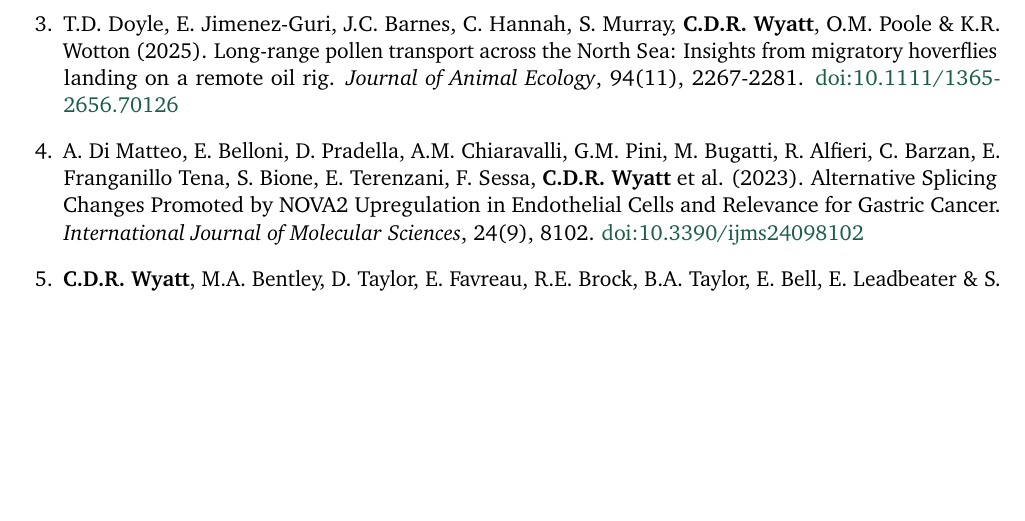
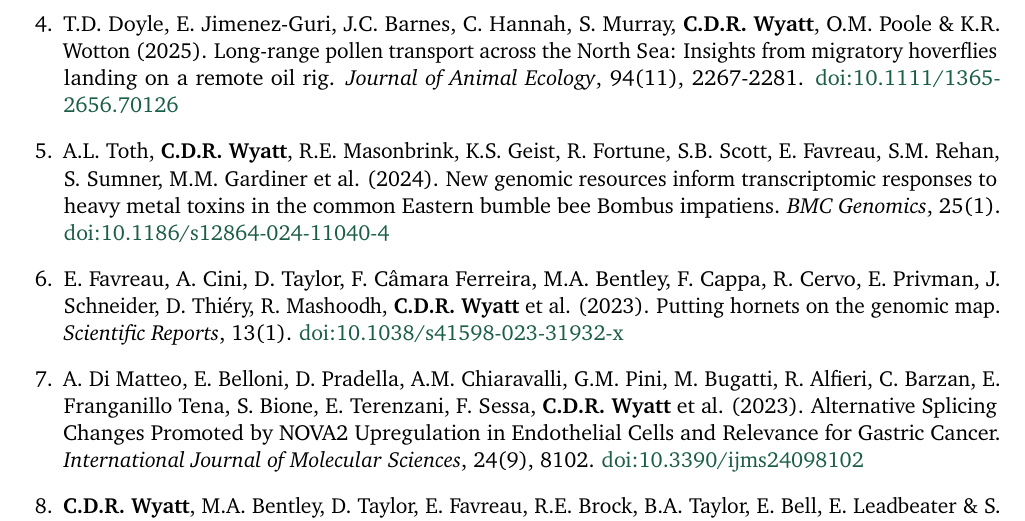
Before and after one commit to chriswyatt1/cv, a LaTeX CV (cv.tex, which reads publications.tex): part of page 3 of 4, cut so that both start at the same text, the shorter picture padded with empty space. Compiled offline with pdfLaTeX.

Commit message:
chore: refresh publications from ORCID [skip ci]

```diff
--- a/publications.tex
+++ b/publications.tex
@@ -5,4 +6,7 @@
   \item D. Sampaio Gonçalves, L. Dulac, B. Ritschka, M. Rhinn, A. Klein, \textbf{C.D.R. Wyatt}, M. Irimia \& W.M. Keyes (2025). Senescent cells exhibit features of developmental signaling centres. \textit{bioRxiv} (preprint). \href{https://doi.org/10.1101/2025.10.30.685565}{doi:10.1101/2025.10.30.685565}
   \item T.D. Doyle, E. Jimenez-Guri, J.C. Barnes, C. Hannah, S. Murray, \textbf{C.D.R. Wyatt}, O.M. Poole \& K.R. Wotton (2025). Long-range pollen transport across the North Sea: Insights from migratory hoverflies landing on a remote oil rig. \textit{Journal of Animal Ecology}, 94(11), 2267-2281. \href{https://doi.org/10.1111/1365-2656.70126}{doi:10.1111/1365-2656.70126}
+  \item A.L. Toth, \textbf{C.D.R. Wyatt}, R.E. Masonbrink, K.S. Geist, R. Fortune, S.B. Scott, E. Favreau, S.M. Rehan, S. Sumner, M.M. Gardiner et al. (2024). New genomic resources inform transcriptomic responses to heavy metal toxins in the common Eastern bumble bee Bombus impatiens. \textit{BMC Genomics}, 25(1). \href{https://doi.org/10.1186/s12864-024-11040-4}{doi:10.1186/s12864-024-11040-4}
+  \item E. Favreau, A. Cini, D. Taylor, F. Câmara Ferreira, M.A. Bentley, F. Cappa, R. Cervo, E. Privman, J. Schneider, D. Thiéry, R. Mashoodh, \textbf{C.D.R. Wyatt} et al. (2023). Putting hornets on the genomic map. \textit{Scientific Reports}, 13(1). \href{https://doi.org/10.1038/s41598-023-31932-x}{doi:10.1038/s41598-023-31932-x}
   \item A. Di Matteo, E. Belloni, D. Pradella, A.M. Chiaravalli, G.M. Pini, M. Bugatti, R. Alfieri, C. Barzan, E. Franganillo Tena, S. Bione, E. Terenzani, F. Sessa, \textbf{C.D.R. Wyatt} et al. (2023). Alternative Splicing Changes Promoted by NOVA2 Upregulation in Endothelial Cells and Relevance for Gastric Cancer. \textit{International Journal of Molecular Sciences}, 24(9), 8102. \href{https://doi.org/10.3390/ijms24098102}{doi:10.3390/ijms24098102}
   \item \textbf{C.D.R. Wyatt}, M.A. Bentley, D. Taylor, E. Favreau, R.E. Brock, B.A. Taylor, E. Bell, E. Leadbeater \& S. Sumner (2023). Social complexity, life-history and lineage influence the molecular basis of castes in vespid wasps. \textit{Nature Communications}, 14(1). \href{https://doi.org/10.1038/s41467-023-36456-6}{doi:10.1038/s41467-023-36456-6}
+  \item E. Favreau, K.S. Geist, \textbf{C.D.R. Wyatt}, A.L. Toth, S. Sumner \& S.M. Rehan (2022). Co-expression Gene Networks and Machine-learning Algorithms Unveil a Core Genetic Toolkit for Reproductive Division of Labour in Rudimentary Insect Societies. \textit{Genome Biology and Evolution}, 15(1). \href{https://doi.org/10.1093/gbe/evac174}{doi:10.1093/gbe/evac174}
```
Also changed, not shown: publications.tex (5 more changed lines).
